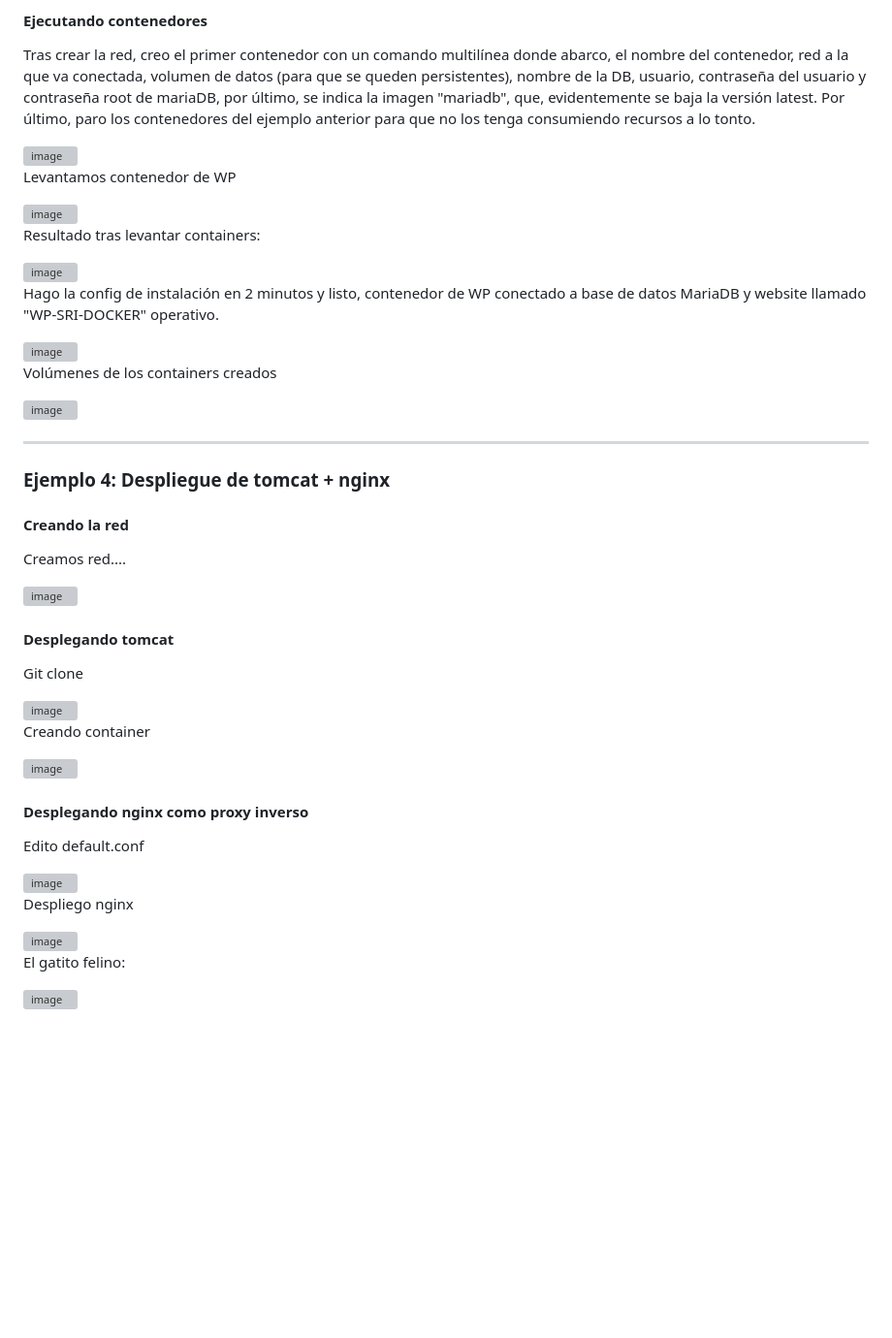
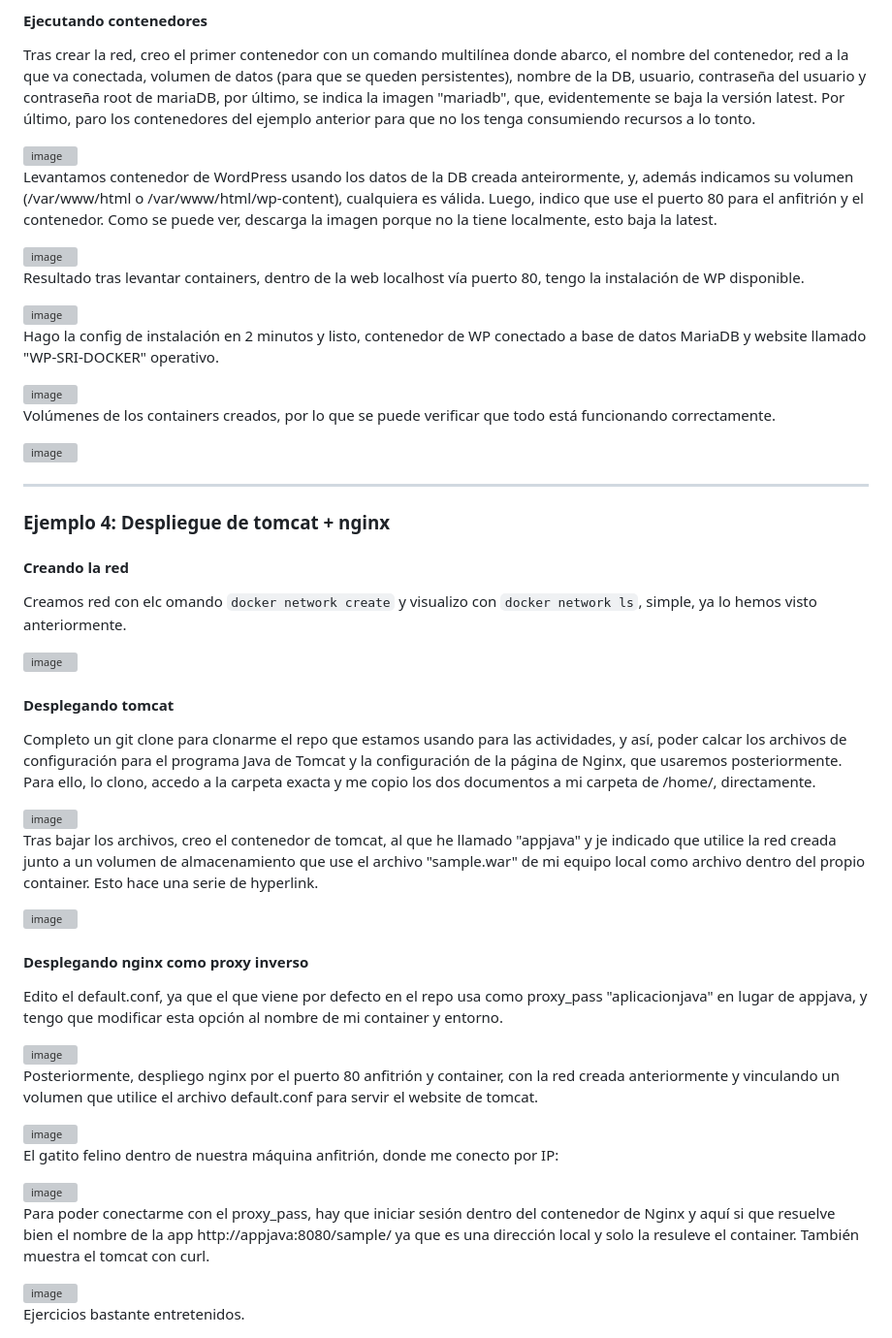
Before and after one commit to Rdrgz24/SRI_2ASIR, a Markdown page: TEMA_3_DOCKER/Actividad_4_Almacenamiento_Y_Redes/README.md, the part around the change. Shown at 97% size. Drawn GitHub-style; blank space fills up the shorter version; grey boxes are pictures that could not be loaded.

````diff
--- a/TEMA_3_DOCKER/Actividad_4_Almacenamiento_Y_Redes/README.md
+++ b/TEMA_3_DOCKER/Actividad_4_Almacenamiento_Y_Redes/README.md
@@ -70,11 +70,11 @@ Tras crear la red, creo el primer contenedor con un comando multilínea donde ab
 
 <img width="1218" height="456" alt="image" src="https://github.com/user-attachments/assets/c98a5bf4-2f0e-4165-afb5-714406a23868" />
 
-Levantamos contenedor de WP
+Levantamos contenedor de WordPress usando los datos de la DB creada anteirormente, y, además indicamos su volumen (/var/www/html o /var/www/html/wp-content), cualquiera es válida. Luego, indico que use el puerto 80 para el anfitrión y el contenedor. Como se puede ver, descarga la imagen porque no la tiene localmente, esto baja la latest.
 
 <img width="1207" height="768" alt="image" src="https://github.com/user-attachments/assets/bae9a7fc-68a4-4c41-a764-8e30bb759da5" />
 
-Resultado tras levantar containers:
+Resultado tras levantar containers, dentro de la web localhost vía puerto 80, tengo la instalación de WP disponible.
 
 <img width="1211" height="764" alt="image" src="https://github.com/user-attachments/assets/e0f9a8b1-9f77-4158-9dcd-481476ae99fb" />
 
@@ -82,7 +82,7 @@ Hago la config de instalación en 2 minutos y listo, contenedor de WP conectado
 
 <img width="1210" height="597" alt="image" src="https://github.com/user-attachments/assets/d2b30e2b-a347-4aa1-b70e-49d1769b3f62" />
 
-Volúmenes de los containers creados
+Volúmenes de los containers creados, por lo que se puede verificar que todo está funcionando correctamente.
 
 <img width="1214" height="439" alt="image" src="https://github.com/user-attachments/assets/5c446d10-90c4-45cf-81db-54ffeea30033" />
 
@@ -92,30 +92,36 @@ Volúmenes de los containers creados
 
 #### Creando la red
 
-Creamos red....
+Creamos red con elc omando ```docker network create``` y visualizo con ```docker network ls```, simple, ya lo hemos visto anteriormente.
 
 <img width="1213" height="230" alt="image" src="https://github.com/user-attachments/assets/186c140f-c7fe-4374-abad-c7d9d1953016" />
 
 #### Desplegando tomcat
 
-Git clone
+Completo un git clone para clonarme el repo que estamos usando para las actividades, y así, poder calcar los archivos de configuración para el programa Java de Tomcat y la configuración de la página de Nginx, que usaremos posteriormente. Para ello, lo clono, accedo a la carpeta exacta y me copio los dos documentos a mi carpeta de /home/, directamente.
 
 <img width="1217" height="544" alt="image" src="https://github.com/user-attachments/assets/bf50e306-243b-44f2-a7ea-ad408d792654" />
 
-Creando container
+Tras bajar los archivos, creo el contenedor de tomcat, al que he llamado "appjava" y je indicado que utilice la red creada junto a un volumen de almacenamiento que use el archivo "sample.war" de mi equipo local como archivo dentro del propio container. Esto hace una serie de hyperlink.
 
 <img width="1214" height="406" alt="image" src="https://github.com/user-attachments/assets/22360347-68bd-405f-9442-cce3215ab988" />
 
 #### Desplegando nginx como proxy inverso
 
-Edito default.conf
+Edito el default.conf, ya que el que viene por defecto en el repo usa como proxy_pass "aplicacionjava" en lugar de appjava, y tengo que modificar esta opción al nombre de mi container y entorno.
 
 <img width="1208" height="373" alt="image" src="https://github.com/user-attachments/assets/112d73ce-8fe4-4993-8a6b-0484e8503d2f" />
 
-Despliego nginx
+Posteriormente, despliego nginx por el puerto 80 anfitrión y container, con la red creada anteriormente y vinculando un volumen que utilice el archivo default.conf para servir el website de tomcat.
 
 <img width="1219" height="178" alt="image" src="https://github.com/user-attachments/assets/2085ce2b-a258-4cf1-b411-5b6f1eb8cf76" />
 
-El gatito felino:
+El gatito felino dentro de nuestra máquina anfitrión, donde me conecto por IP:
 
 <img width="1215" height="323" alt="image" src="https://github.com/user-attachments/assets/a929e852-a144-48a9-9d43-0df63c8d2343" />
+
+Para poder conectarme con el proxy_pass, hay que iniciar sesión dentro del contenedor de Nginx y aquí si que resuelve bien el nombre de la app http://appjava:8080/sample/ ya que es una dirección local y solo la resuleve el container. También muestra el tomcat con curl.
+
+<img width="1212" height="509" alt="image" src="https://github.com/user-attachments/assets/f57cf7e0-cc0a-42cf-85a5-93f4ad0070ff" />
+
+Ejercicios bastante entretenidos.
````
